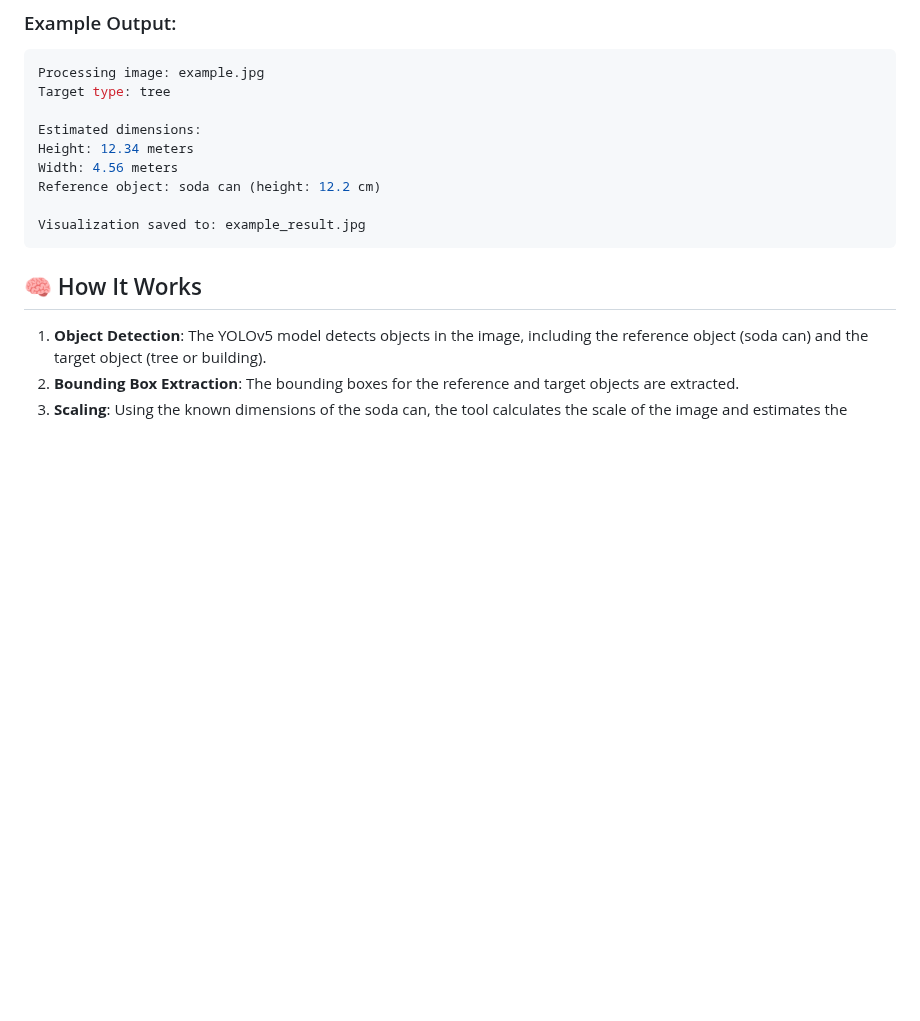
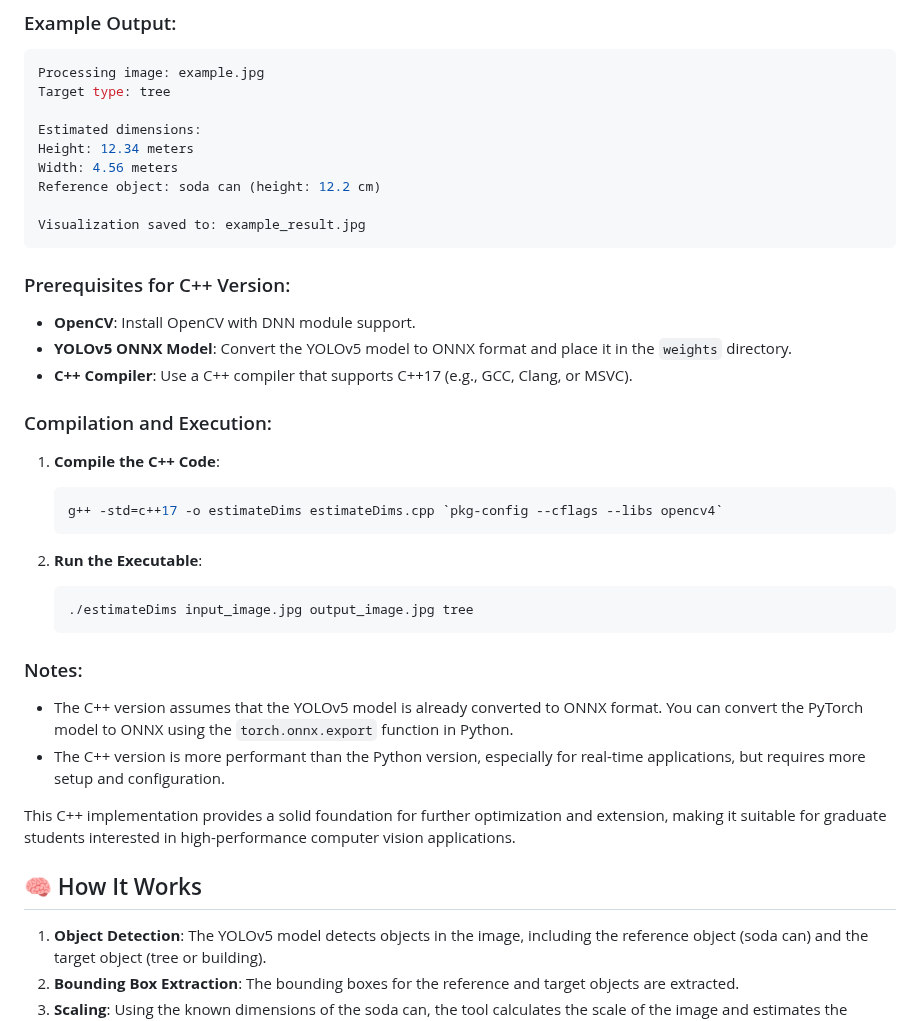
Before and after one commit to subharya83/cvml-exercise, a Markdown page: ex22/README.md, the part around the change. Rendered like a GitHub page; blank space fills up the shorter version.

Commit message:
ex22: Doc updated

````diff
--- a/ex22/README.md
+++ b/ex22/README.md
@@ -72,6 +72,30 @@ Reference object: soda can (height: 12.2 cm)
 
 Visualization saved to: example_result.jpg
 ```
+### Prerequisites for C++ Version:
+
+- **OpenCV**: Install OpenCV with DNN module support.
+- **YOLOv5 ONNX Model**: Convert the YOLOv5 model to ONNX format and place it in the `weights` directory.
+- **C++ Compiler**: Use a C++ compiler that supports C++17 (e.g., GCC, Clang, or MSVC).
+
+### Compilation and Execution:
+
+1. **Compile the C++ Code**:
+   ```bash
+   g++ -std=c++17 -o estimateDims estimateDims.cpp `pkg-config --cflags --libs opencv4`
+   ```
+
+2. **Run the Executable**:
+   ```bash
+   ./estimateDims input_image.jpg output_image.jpg tree
+   ```
+
+### Notes:
+- The C++ version assumes that the YOLOv5 model is already converted to ONNX format. You can convert the PyTorch model to ONNX using the `torch.onnx.export` function in Python.
+- The C++ version is more performant than the Python version, especially for real-time applications, but requires more setup and configuration.
+
+This C++ implementation provides a solid foundation for further optimization and extension, making it suitable for graduate students interested in high-performance computer vision applications.
+
 
 ## 🧠 How It Works
 
````
